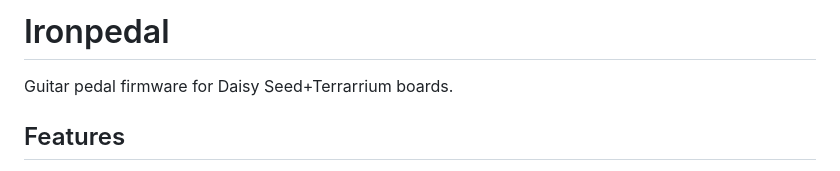
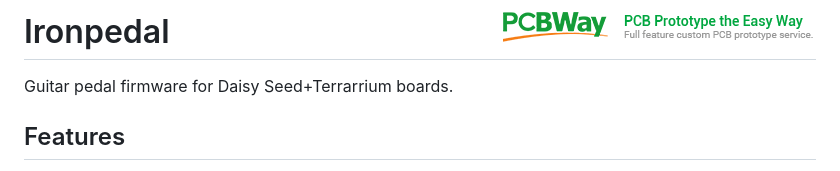
Before and after one commit to snail23/ironpedal, a Markdown page: README.md, the part around the change. Rendered like a GitHub page; pictures changed too: images/pcbway.png (added).

Commit message:
Sponsor image added

```diff
--- a/README.md
+++ b/README.md
@@ -1,4 +1,4 @@
-# Ironpedal
+# Ironpedal <img align="right" src="images/pcbway.png">
 Guitar pedal firmware for Daisy Seed+Terrarrium boards.
 
 ## Features
```
